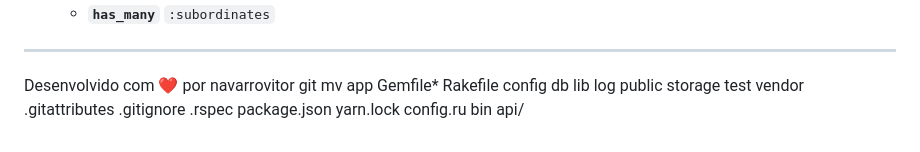
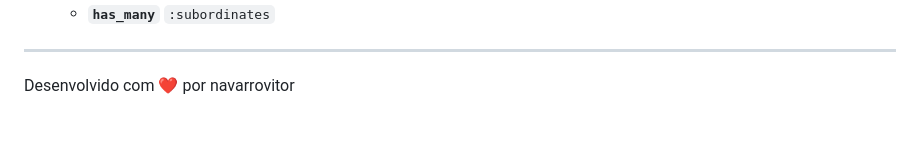
Before and after one commit to navarrovitor/orgtree, a Markdown page: README.md, the part around the change. Rendered like a GitHub page.

Commit message:
correct readme

```diff
--- a/README.md
+++ b/README.md
@@ -135,4 +135,3 @@ rake rswag:specs:swaggerize
 -----
 
 Desenvolvido com ❤️ por navarrovitor
-git mv app Gemfile* Rakefile config db lib log public storage test vendor .gitattributes .gitignore .rspec package.json yarn.lock config.ru bin api/
```
